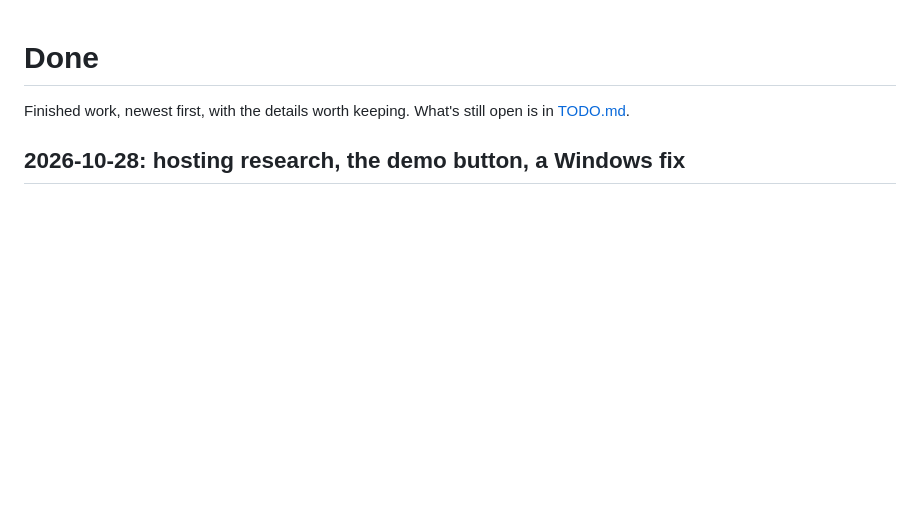
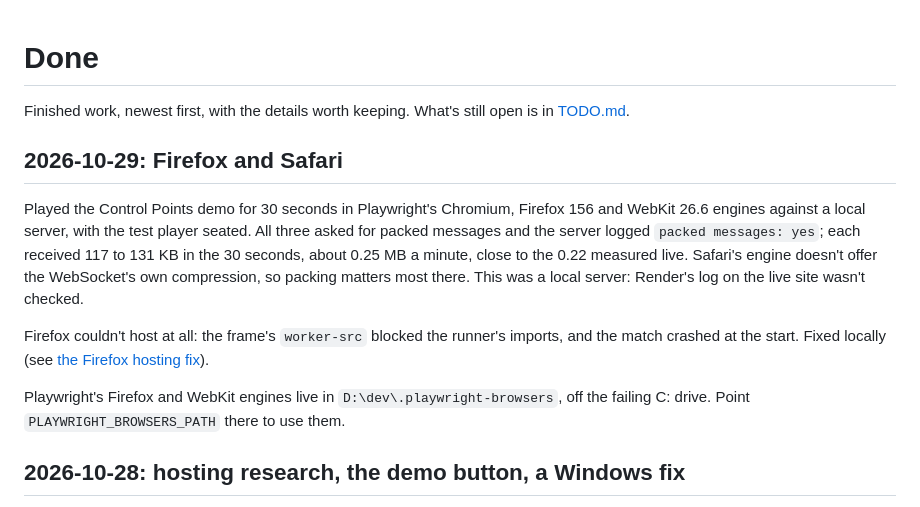
Before and after one commit to joshhickson/friendslop, a Markdown page: DONE.md, the part around the change. Drawn GitHub-style; blank space fills up the shorter version.

Commit message:
TODO: Firefox and Safari checked, the Firefox hosting fix waits to be pushed
Co-Authored-By: Claude Opus 5.5 <noreply@anthropic.com>

```diff
--- a/DONE.md
+++ b/DONE.md
@@ -2,6 +2,21 @@
 
 Finished work, newest first, with the details worth keeping. What's still open is in
 [TODO.md](TODO.md).
+
+## 2026-10-29: Firefox and Safari
+
+Played the Control Points demo for 30 seconds in Playwright's Chromium, Firefox 156 and WebKit 26.6
+engines against a local server, with the test player seated. All three asked for packed messages and
+the server logged `packed messages: yes`; each received 117 to 131 KB in the 30 seconds, about 0.25
+MB a minute, close to the 0.22 measured live. Safari's engine doesn't offer the WebSocket's own
+compression, so packing matters most there. This was a local server: Render's log on the live site
+wasn't checked.
+
+Firefox couldn't host at all: the frame's `worker-src` blocked the runner's imports, and the match
+crashed at the start. Fixed locally (see [the Firefox hosting fix](TODO.md#firefox-hosting)).
+
+Playwright's Firefox and WebKit engines live in `D:\dev\.playwright-browsers`, off the failing C:
+drive. Point `PLAYWRIGHT_BROWSERS_PATH` there to use them.
 
 ## 2026-10-28: hosting research, the demo button, a Windows fix
 
```
Also changed, not shown: TODO.md (+10 -10 lines).
